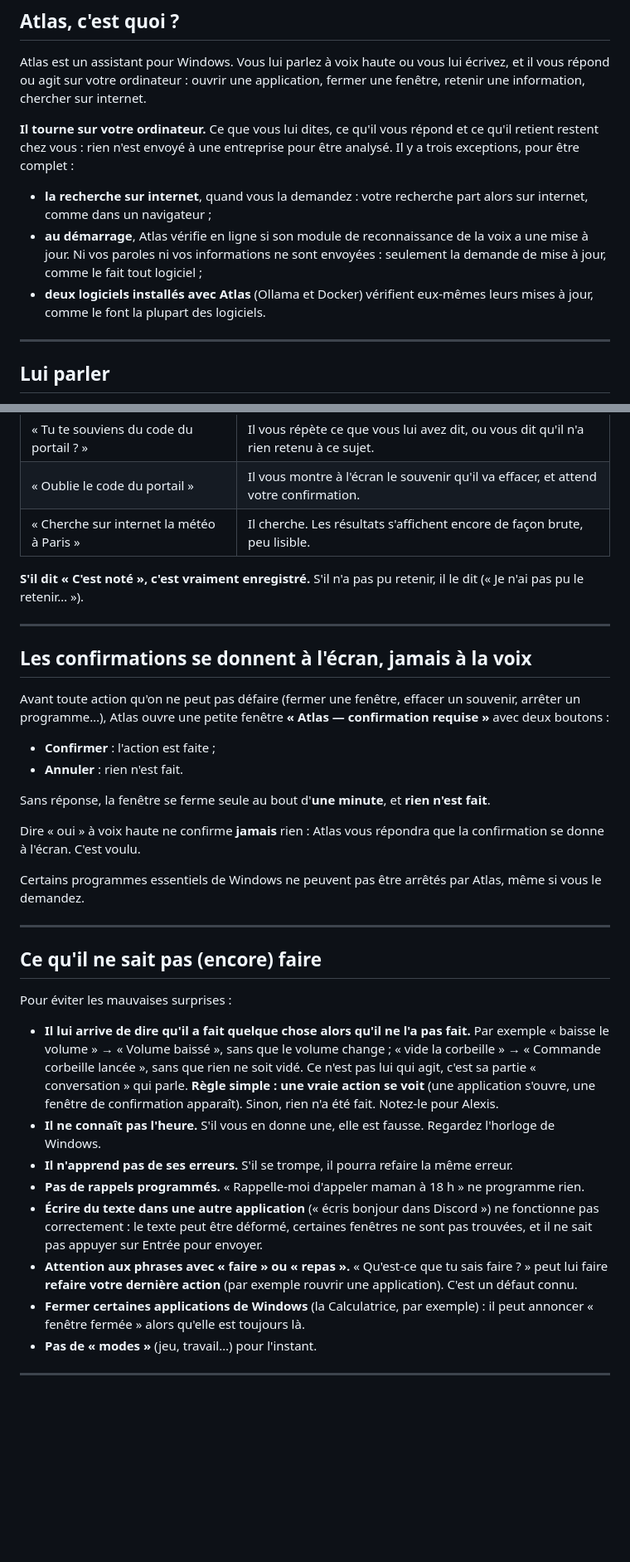
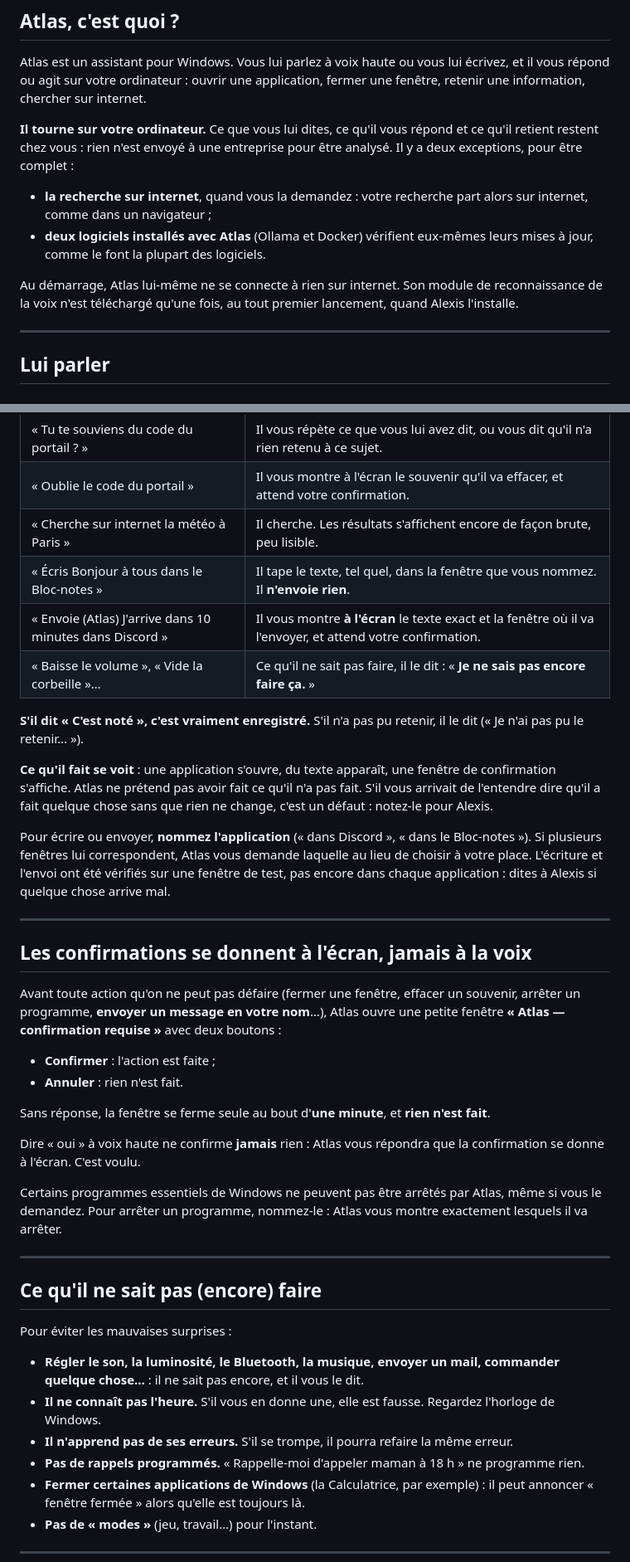
Before and after one commit to ALX-18/Atlas, a Markdown page: docs/beta/GUIDE_TESTEUR.md, 2 parts joined by grey strips. Shown at 83% size. Drawn GitHub-style; blank space fills up the shorter version.

Commit message:
docs: guide testeur et installation a jour de G-bis (GB8)
Guide testeur, chaque phrase verifiee (exemples rejoues a blanc) :
- plus de verification en ligne au demarrage (GB5) : deux exceptions
  reseau restent, la recherche web demandee et les mises a jour d'Ollama et
  de Docker ;
- ce qu'il ne sait pas faire, il le dit : « Je ne sais pas encore faire ça. »
  (GB1) ; ce qu'il fait se voit ;
- ecrire dans une application nommee ; envoyer passe par une confirmation qui
  montre le texte et la fenetre (GB4) ; verifie sur une fenetre de test, pas
  encore dans chaque application ;
- retires : les fausses affirmations, « faire / repas » (GB2), l'ecriture
  cassee ;
- arreter un programme : Atlas montre lesquels (GB3).

Installation : Internet obligatoire au premier lancement (modele de
transcription), plus aucune connexion au demarrage ensuite.

Co-Authored-By: Claude Opus 5.5 <noreply@anthropic.com>

```diff
--- a/docs/beta/GUIDE_TESTEUR.md
+++ b/docs/beta/GUIDE_TESTEUR.md
@@ -8,11 +8,12 @@ Merci d'essayer Atlas. Ce guide tient en quelques minutes de lecture. Tout ce qu
 
 Atlas est un assistant pour Windows. Vous lui parlez à voix haute ou vous lui écrivez, et il vous répond ou agit sur votre ordinateur : ouvrir une application, fermer une fenêtre, retenir une information, chercher sur internet.
 
-**Il tourne sur votre ordinateur.** Ce que vous lui dites, ce qu'il vous répond et ce qu'il retient restent chez vous : rien n'est envoyé à une entreprise pour être analysé. Il y a trois exceptions, pour être complet :
+**Il tourne sur votre ordinateur.** Ce que vous lui dites, ce qu'il vous répond et ce qu'il retient restent chez vous : rien n'est envoyé à une entreprise pour être analysé. Il y a deux exceptions, pour être complet :
 
 - **la recherche sur internet**, quand vous la demandez : votre recherche part alors sur internet, comme dans un navigateur ;
-- **au démarrage**, Atlas vérifie en ligne si son module de reconnaissance de la voix a une mise à jour. Ni vos paroles ni vos informations ne sont envoyées : seulement la demande de mise à jour, comme le fait tout logiciel ;
 - **deux logiciels installés avec Atlas** (Ollama et Docker) vérifient eux-mêmes leurs mises à jour, comme le font la plupart des logiciels.
+
+Au démarrage, Atlas lui-même ne se connecte à rien sur internet. Son module de reconnaissance de la voix n'est téléchargé qu'une fois, au tout premier lancement, quand Alexis l'installe.
 
 ---
 
@@ -38,14 +39,21 @@ La **première réponse** après le démarrage peut prendre **plus d'une minute*
 | « Tu te souviens du code du portail ? » | Il vous répète ce que vous lui avez dit, ou vous dit qu'il n'a rien retenu à ce sujet. |
 | « Oublie le code du portail » | Il vous montre à l'écran le souvenir qu'il va effacer, et attend votre confirmation. |
 | « Cherche sur internet la météo à Paris » | Il cherche. Les résultats s'affichent encore de façon brute, peu lisible. |
+| « Écris Bonjour à tous dans le Bloc-notes » | Il tape le texte, tel quel, dans la fenêtre que vous nommez. Il **n'envoie rien**. |
+| « Envoie (Atlas) J'arrive dans 10 minutes dans Discord » | Il vous montre **à l'écran** le texte exact et la fenêtre où il va l'envoyer, et attend votre confirmation. |
+| « Baisse le volume », « Vide la corbeille »… | Ce qu'il ne sait pas faire, il le dit : « **Je ne sais pas encore faire ça.** » |
 
 **S'il dit « C'est noté », c'est vraiment enregistré.** S'il n'a pas pu retenir, il le dit (« Je n'ai pas pu le retenir… »).
+
+**Ce qu'il fait se voit** : une application s'ouvre, du texte apparaît, une fenêtre de confirmation s'affiche. Atlas ne prétend pas avoir fait ce qu'il n'a pas fait. S'il vous arrivait de l'entendre dire qu'il a fait quelque chose sans que rien ne change, c'est un défaut : notez-le pour Alexis.
+
+Pour écrire ou envoyer, **nommez l'application** (« dans Discord », « dans le Bloc-notes »). Si plusieurs fenêtres lui correspondent, Atlas vous demande laquelle au lieu de choisir à votre place. L'écriture et l'envoi ont été vérifiés sur une fenêtre de test, pas encore dans chaque application : dites à Alexis si quelque chose arrive mal.
 
 ---
 
 ## Les confirmations se donnent à l'écran, jamais à la voix
 
-Avant toute action qu'on ne peut pas défaire (fermer une fenêtre, effacer un souvenir, arrêter un programme…), Atlas ouvre une petite fenêtre **« Atlas — confirmation requise »** avec deux boutons :
+Avant toute action qu'on ne peut pas défaire (fermer une fenêtre, effacer un souvenir, arrêter un programme, **envoyer un message en votre nom**…), Atlas ouvre une petite fenêtre **« Atlas — confirmation requise »** avec deux boutons :
 
 - **Confirmer** : l'action est faite ;
 - **Annuler** : rien n'est fait.
@@ -54,7 +62,7 @@ Sans réponse, la fenêtre se ferme seule au bout d'**une minute**, et **rien n'
 
 Dire « oui » à voix haute ne confirme **jamais** rien : Atlas vous répondra que la confirmation se donne à l'écran. C'est voulu.
 
-Certains programmes essentiels de Windows ne peuvent pas être arrêtés par Atlas, même si vous le demandez.
+Certains programmes essentiels de Windows ne peuvent pas être arrêtés par Atlas, même si vous le demandez. Pour arrêter un programme, nommez-le : Atlas vous montre exactement lesquels il va arrêter.
 
 ---
 
@@ -62,12 +70,10 @@ Certains programmes essentiels de Windows ne peuvent pas être arrêtés par Atl
 
 Pour éviter les mauvaises surprises :
 
-- **Il lui arrive de dire qu'il a fait quelque chose alors qu'il ne l'a pas fait.** Par exemple « baisse le volume » → « Volume baissé », sans que le volume change ; « vide la corbeille » → « Commande corbeille lancée », sans que rien ne soit vidé. Ce n'est pas lui qui agit, c'est sa partie « conversation » qui parle. **Règle simple : une vraie action se voit** (une application s'ouvre, une fenêtre de confirmation apparaît). Sinon, rien n'a été fait. Notez-le pour Alexis.
+- **Régler le son, la luminosité, le Bluetooth, la musique, envoyer un mail, commander quelque chose…** : il ne sait pas encore, et il vous le dit.
 - **Il ne connaît pas l'heure.** S'il vous en donne une, elle est fausse. Regardez l'horloge de Windows.
 - **Il n'apprend pas de ses erreurs.** S'il se trompe, il pourra refaire la même erreur.
 - **Pas de rappels programmés.** « Rappelle-moi d'appeler maman à 18 h » ne programme rien.
-- **Écrire du texte dans une autre application** (« écris bonjour dans Discord ») ne fonctionne pas correctement : le texte peut être déformé, certaines fenêtres ne sont pas trouvées, et il ne sait pas appuyer sur Entrée pour envoyer.
-- **Attention aux phrases avec « faire » ou « repas ».** « Qu'est-ce que tu sais faire ? » peut lui faire **refaire votre dernière action** (par exemple rouvrir une application). C'est un défaut connu.
 - **Fermer certaines applications de Windows** (la Calculatrice, par exemple) : il peut annoncer « fenêtre fermée » alors qu'elle est toujours là.
 - **Pas de « modes »** (jeu, travail…) pour l'instant.
 
```
Also changed, not shown: docs/beta/INSTALLATION_ALEXIS.md (+1 -0 lines).
